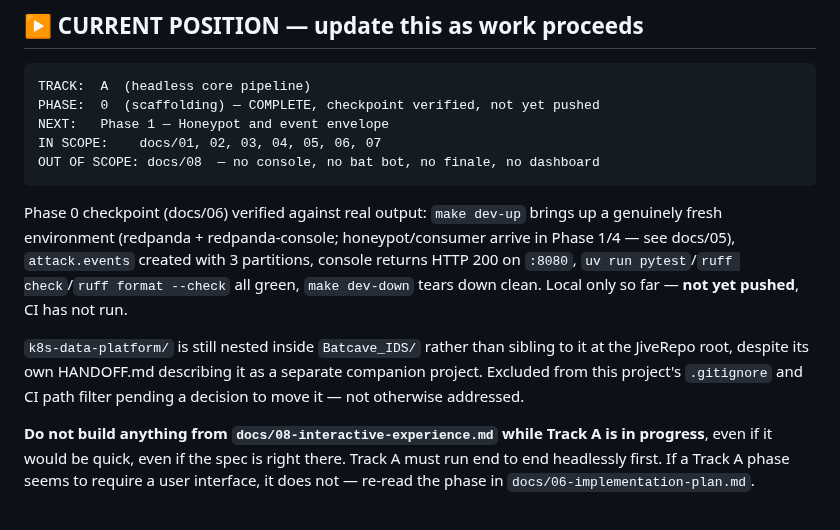
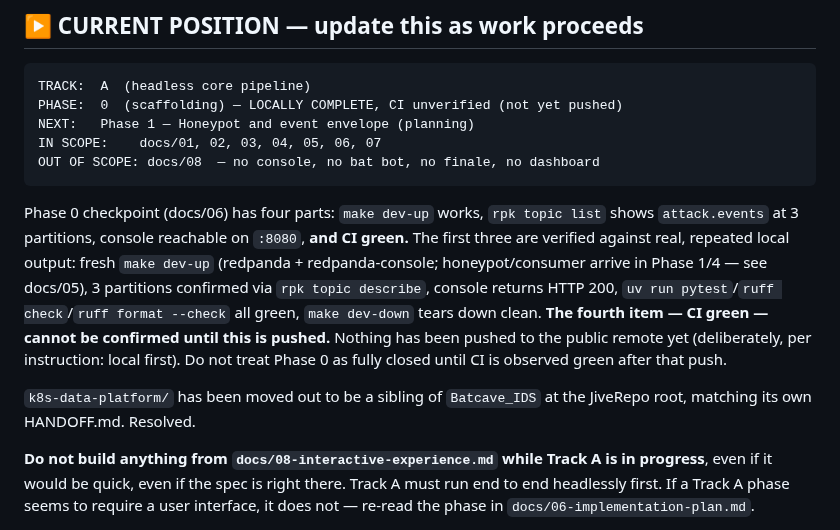
Before and after one commit to jivejong/JiveRepo, a Markdown page: Batcave_IDS/CLAUDE.md, the part around the change. GitHub-like rendering.

Commit message:
Clarify CURRENT POSITION: Phase 0 is local-only, CI unverified
The checkpoint has four parts; only three can be confirmed without a
push. Reworded so Phase 0 doesn't read as fully closed while CI green
remains unobserved. Also drops the now-resolved k8s-data-platform note.

````diff
--- a/Batcave_IDS/CLAUDE.md
+++ b/Batcave_IDS/CLAUDE.md
@@ -8,22 +8,23 @@ Context for Claude Code working in this repository.
 
 ```
 TRACK:  A  (headless core pipeline)
-PHASE:  0  (scaffolding) — COMPLETE, checkpoint verified, not yet pushed
-NEXT:   Phase 1 — Honeypot and event envelope
+PHASE:  0  (scaffolding) — LOCALLY COMPLETE, CI unverified (not yet pushed)
+NEXT:   Phase 1 — Honeypot and event envelope (planning)
 IN SCOPE:    docs/01, 02, 03, 04, 05, 06, 07
 OUT OF SCOPE: docs/08  — no console, no bat bot, no finale, no dashboard
 ```
 
-Phase 0 checkpoint (docs/06) verified against real output: `make dev-up` brings up a genuinely
-fresh environment (redpanda + redpanda-console; honeypot/consumer arrive in Phase 1/4 — see
-docs/05), `attack.events` created with 3 partitions, console returns HTTP 200 on `:8080`,
-`uv run pytest`/`ruff check`/`ruff format --check` all green, `make dev-down` tears down clean.
-Local only so far — **not yet pushed**, CI has not run.
+Phase 0 checkpoint (docs/06) has four parts: `make dev-up` works, `rpk topic list` shows
+`attack.events` at 3 partitions, console reachable on `:8080`, **and CI green.** The first three are
+verified against real, repeated local output: fresh `make dev-up` (redpanda + redpanda-console;
+honeypot/consumer arrive in Phase 1/4 — see docs/05), 3 partitions confirmed via `rpk topic
+describe`, console returns HTTP 200, `uv run pytest`/`ruff check`/`ruff format --check` all green,
+`make dev-down` tears down clean. **The fourth item — CI green — cannot be confirmed until this is
+pushed.** Nothing has been pushed to the public remote yet (deliberately, per instruction: local
+first). Do not treat Phase 0 as fully closed until CI is observed green after that push.
 
-`k8s-data-platform/` is still nested inside `Batcave_IDS/` rather than sibling to it at the
-JiveRepo root, despite its own HANDOFF.md describing it as a separate companion project. Excluded
-from this project's `.gitignore` and CI path filter pending a decision to move it — not otherwise
-addressed.
+`k8s-data-platform/` has been moved out to be a sibling of `Batcave_IDS` at the JiveRepo root,
+matching its own HANDOFF.md. Resolved.
 
 **Do not build anything from `docs/08-interactive-experience.md` while Track A is in progress**,
 even if it would be quick, even if the spec is right there. Track A must run end to end headlessly
````
